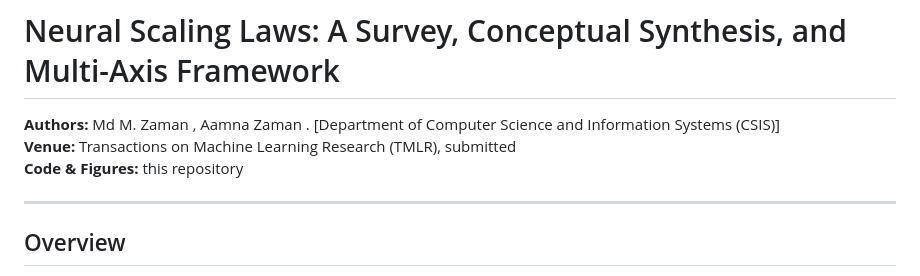
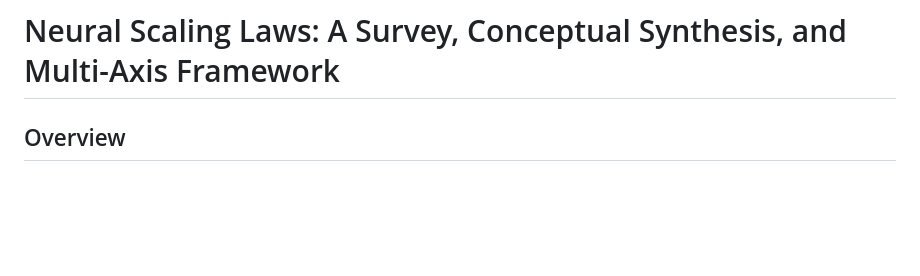
Before and after one commit to Zaman208/neural_scaling_survey, a Markdown page: README.md, the part around the change. Drawn GitHub-style; blank space fills up the shorter version.

```diff
--- a/README.md
+++ b/README.md
@@ -1,10 +1,4 @@
 # Neural Scaling Laws: A Survey, Conceptual Synthesis, and Multi-Axis Framework
-
-**Authors:** Md M. Zaman , Aamna Zaman . [Department of Computer Science and Information Systems (CSIS)]
-**Venue:** Transactions on Machine Learning Research (TMLR), submitted
-**Code & Figures:** this repository
-
----
 
 ## Overview
 
```
